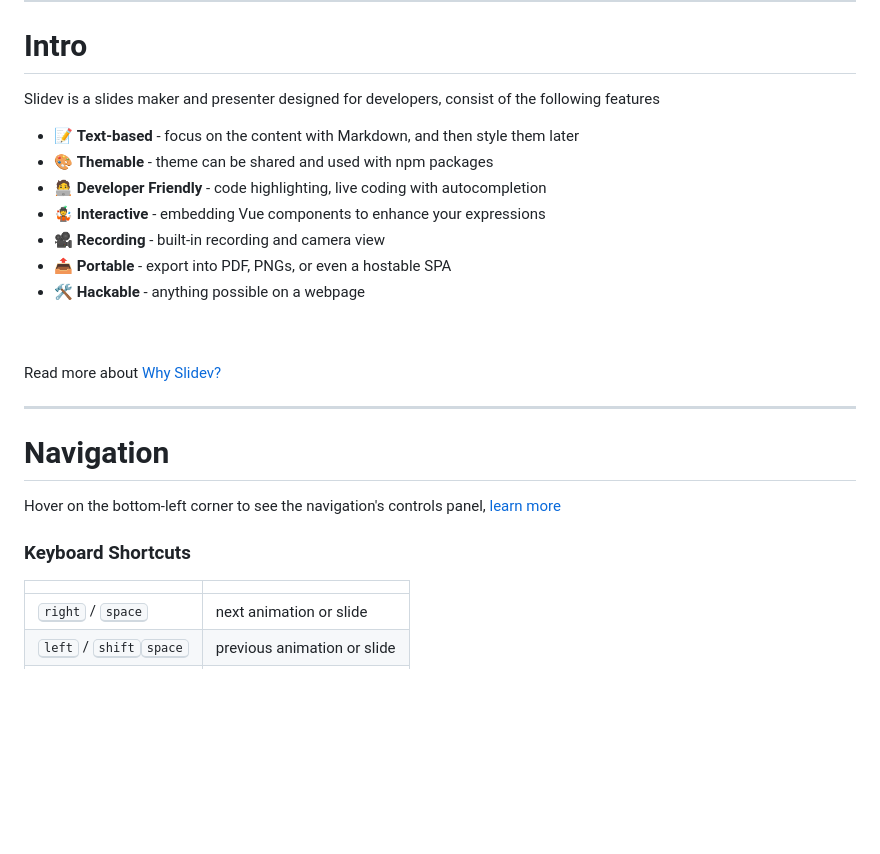
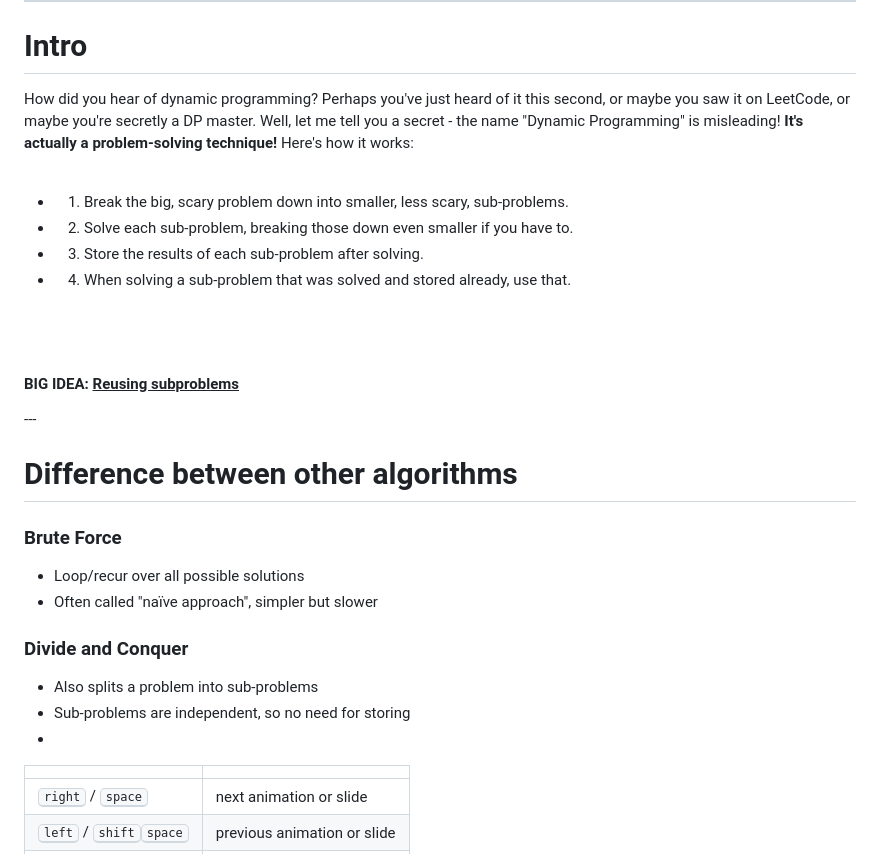
Before and after one commit to lifeng-yin/cs-club-lesson, a Markdown page: slides.md, the part around the change. Rendered like a GitHub page; blank space fills up the shorter version.

Commit message:
1 file modified

```diff
--- a/slides.md
+++ b/slides.md
@@ -41,33 +41,32 @@ The last comment block of each slide will be treated as slide notes. It will be
 # Intro
 
 
-Slidev is a slides maker and presenter designed for developers, consist of the following features
+<p style="margin-top: 20px">How did you hear of dynamic programming? Perhaps you've just heard of it this second, or maybe you saw it on LeetCode, or maybe you're secretly a DP master. Well, let me tell you a secret - the name "Dynamic Programming" is misleading! <b class="font-800" style="opacity: 1">It's actually a problem-solving technique!</b> Here's how it works:</p>
 
-- 📝 **Text-based** - focus on the content with Markdown, and then style them later
-- 🎨 **Themable** - theme can be shared and used with npm packages
-- 🧑‍💻 **Developer Friendly** - code highlighting, live coding with autocompletion
-- 🤹 **Interactive** - embedding Vue components to enhance your expressions
-- 🎥 **Recording** - built-in recording and camera view
-- 📤 **Portable** - export into PDF, PNGs, or even a hostable SPA
-- 🛠 **Hackable** - anything possible on a webpage
+<br>
+
+- 1. Break the big, scary problem down into smaller, less scary, sub-problems.
+- 2. Solve each sub-problem, breaking those down even smaller if you have to.
+- 3. Store the results of each sub-problem after solving.
+- 4. When solving a sub-problem that was solved and stored already, use that.
 
 <br>
 <br>
 
-Read more about [Why Slidev?](https://sli.dev/guide/why)
-
-<!--
-You can have `style` tag in markdown to override the style for the current page.
-Learn more: https://sli.dev/guide/syntax#embedded-styles
--->
-
+<h4> <b class="font-700">BIG IDEA:</b> <u>Reusing subproblems</u></h4>
 ---
 
-# Navigation
+# Difference between other algorithms
 
-Hover on the bottom-left corner to see the navigation's controls panel, [learn more](https://sli.dev/guide/navigation.html)
+### Brute Force
+- Loop/recur over all possible solutions
+- Often called "naïve approach", simpler but slower
 
-### Keyboard Shortcuts
+### Divide and Conquer
+- Also splits a problem into sub-problems
+- Sub-problems are independent, so no need for storing
+-
+
 
 |     |     |
 | --- | --- |
```
